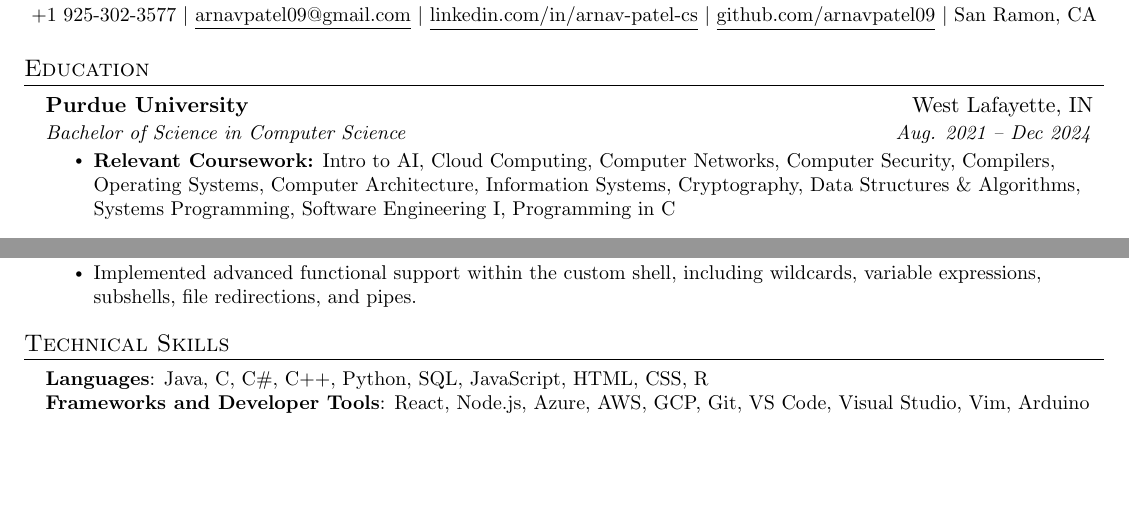
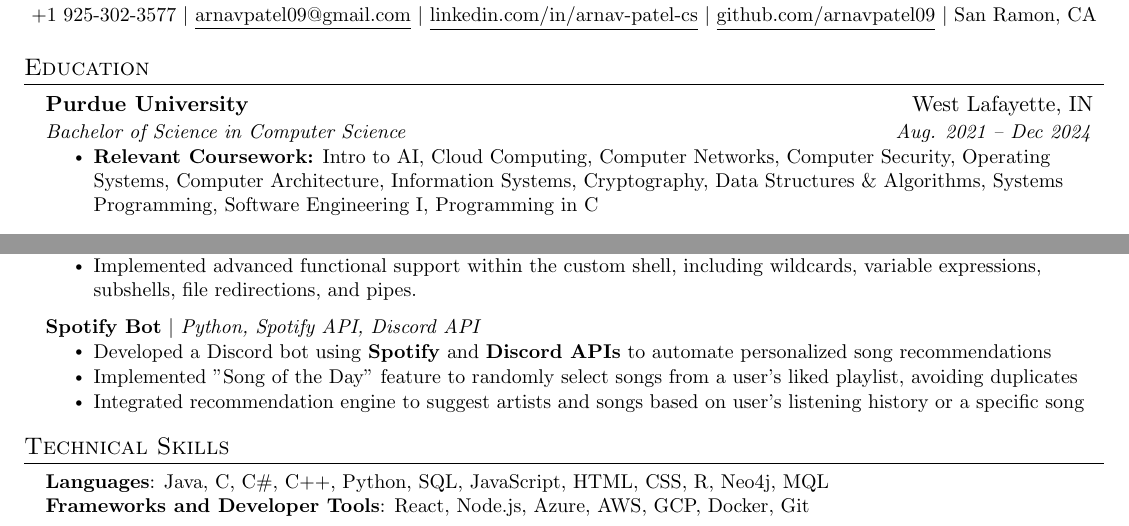
Before and after one commit to ArnavPatel09/Resume, a LaTeX CV (Arnav_Resume.tex): two parts of the page, joined at a grey line, cut so that both start at the same text, the shorter picture padded with empty space. Compiled offline with pdfLaTeX.

Commit message:
added spotify bot project

```diff
--- a/Arnav_Resume.tex
+++ b/Arnav_Resume.tex
@@ -132,7 +132,7 @@
       \resumeItemListStart
           \resumeItem{
             \textbf{Relevant Coursework:}
-            Intro to AI, Cloud Computing, Computer Networks, Computer Security, Compilers, Operating Systems, Computer Architecture, Information Systems, Cryptography, Data Structures \& Algorithms, Systems Programming, Software Engineering I, Programming in C
+            Intro to AI, Cloud Computing, Computer Networks, Computer Security, Operating Systems, Computer Architecture, Information Systems, Cryptography, Data Structures \& Algorithms, Systems Programming, Software Engineering I, Programming in C
           }
       \resumeItemListEnd
   \resumeSubHeadingListEnd
@@ -213,8 +213,16 @@
       \resumeProjectHeading
           {\textbf{Shell} $|$ \emph{C, C++, Yacc, Lex}}{}
           \resumeItemListStart
-            \resumeItem{Independently developed a custom shell from the ground up, showcasing expertise in low-level programming and UNIX system calls}
+            \resumeItem{Independently developed a custom shell from the ground up, showcasing expertise in \textbf{low-level programming} and \textbf{UNIX system calls}}
             \resumeItem{Implemented advanced functional support within the custom shell, including wildcards, variable expressions, subshells, file redirections, and pipes.}
+          \resumeItemListEnd
+      \resumeProjectHeading
+          {\textbf{Spotify Bot} $|$ \emph{Python, Spotify API, Discord API}}{}
+          \resumeItemListStart
+            \resumeItem{Developed a Discord bot using \textbf{Spotify} and \textbf{Discord APIs} to automate personalized song recommendations}
+            \resumeItem{Implemented "Song of the Day" feature to randomly select songs from a user's liked playlist, avoiding duplicates}
+            \resumeItem{Integrated recommendation engine to suggest artists and songs based on user's listening history or a specific song}
+
           \resumeItemListEnd
       % \resumeProjectHeading
       %     {\textbf{QSpace} $|$ \emph{Java, Git}}{}
@@ -230,8 +238,8 @@
 \section{Technical Skills}
  \begin{itemize}[leftmargin=0.15in, label={}]
     \small{\item{
-     \textbf{Languages}{: Java, C, C\#, C++, Python, SQL, JavaScript, HTML, CSS, R} \\
-     \textbf{Frameworks and Developer Tools}{: React, Node.js, Azure, AWS, GCP, Git, VS Code, Visual Studio, Vim, Arduino} \\
+     \textbf{Languages}{: Java, C, C\#, C++, Python, SQL, JavaScript, HTML, CSS, R, Neo4j, MQL} \\
+     \textbf{Frameworks and Developer Tools}{: React, Node.js, Azure, AWS, GCP, Docker, Git} \\
     }}
     %\textbf{Certifications}{: Azure, AWS, GCP}
  \end{itemize}
```
